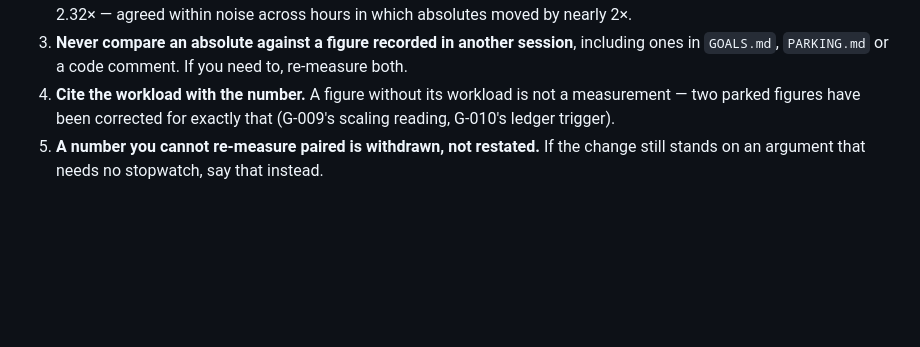
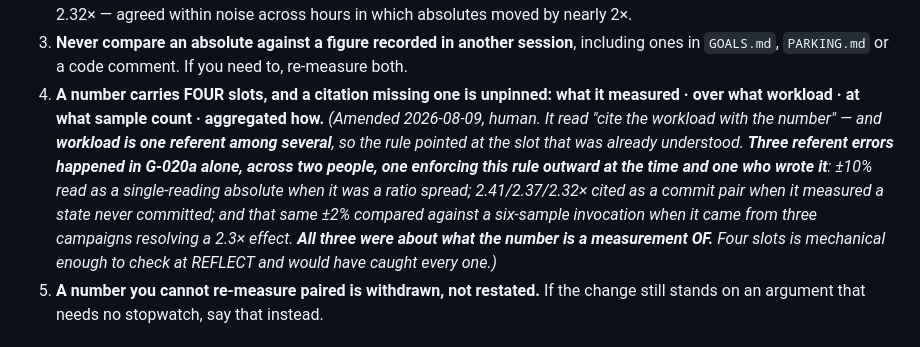
Before and after one commit to SamLDaLegend/HotelSim, a Markdown page: CLAUDE.md, the part around the change. GitHub-like rendering; blank space fills up the shorter version.

Commit message:
docs: a number carries four slots, and "checked, clean" needs a location
RULE 4 AMENDED, and the amendment is the finding. It read "cite the workload with the
number" - and WORKLOAD IS ONE REFERENT AMONG SEVERAL, so the rule pointed at the slot that
was already understood. Three referent errors happened in G-020a alone, across two people,
one enforcing the rule outward at the time and one who wrote it:

  +/-10% read as a single-reading absolute when it was a RATIO SPREAD;
  2.41/2.37/2.32x cited as a commit pair when it measured a state NEVER COMMITTED;
  that same +/-2% compared against a six-sample invocation when it came from three
  campaigns resolving a 2.3x EFFECT.

All three were about WHAT THE NUMBER IS A MEASUREMENT OF. So: a number carries four slots -
what it measured, over what workload, at what sample count, aggregated how - and a citation
missing one is unpinned. Mechanical enough to check at REFLECT, and it would have caught
every one.

SECTION 5.8 GAINS ITS GUARD: "checked, clean" is itself a claim, and a claim nobody can
fail is not evidence. Name WHERE was checked, not only THAT it was - a location can be
re-inspected, an assurance cannot. Otherwise the first rule here that operates on classes
rather than instances becomes the thing it was built to catch.

AND SECTION 7.1'S SUBJECT SPLIT IS SCORED, in the digest, as a prediction that could have
gone the other way. G-020a's final pass: 1 BLOCKER + 5 MAJOR, ALL PROSE, goal closed clean,
no round consumed, no escalation. Pre-split, those six would have converted, burned the
budget and escalated a goal whose CODE WAS CORRECT - a false positive on the most expensive
signal in the loop. The ruling paid for itself with a counterfactual rather than an absence.

Co-Authored-By: Claude Opus 5 <noreply@anthropic.com>

```diff
--- a/CLAUDE.md
+++ b/CLAUDE.md
@@ -112,9 +112,17 @@ stopped at the test files.
    absolutes moved by nearly 2×.
 3. **Never compare an absolute against a figure recorded in another session**, including
    ones in `GOALS.md`, `PARKING.md` or a code comment. If you need to, re-measure both.
-4. **Cite the workload with the number.** A figure without its workload is not a
-   measurement — two parked figures have been corrected for exactly that (G-009's
-   scaling reading, G-010's ledger trigger).
+4. **A number carries FOUR slots, and a citation missing one is unpinned:**
+   **what it measured · over what workload · at what sample count · aggregated how.**
+   *(Amended 2026-08-09, human. It read "cite the workload with the number" — and
+   **workload is one referent among several**, so the rule pointed at the slot that was
+   already understood. **Three referent errors happened in G-020a alone, across two
+   people, one enforcing this rule outward at the time and one who wrote it**: ±10% read
+   as a single-reading absolute when it was a ratio spread; 2.41/2.37/2.32× cited as a
+   commit pair when it measured a state never committed; and that same ±2% compared
+   against a six-sample invocation when it came from three campaigns resolving a 2.3×
+   effect. **All three were about what the number is a measurement OF.** Four slots is
+   mechanical enough to check at REFLECT and would have caught every one.)*
 5. **A number you cannot re-measure paired is withdrawn, not restated.** If the change
    still stands on an argument that needs no stopwatch, say that instead.
 
```
Also changed, not shown: GOALS.md (+6 -0 lines), HOTELSIM.md (+2 -0 lines).
